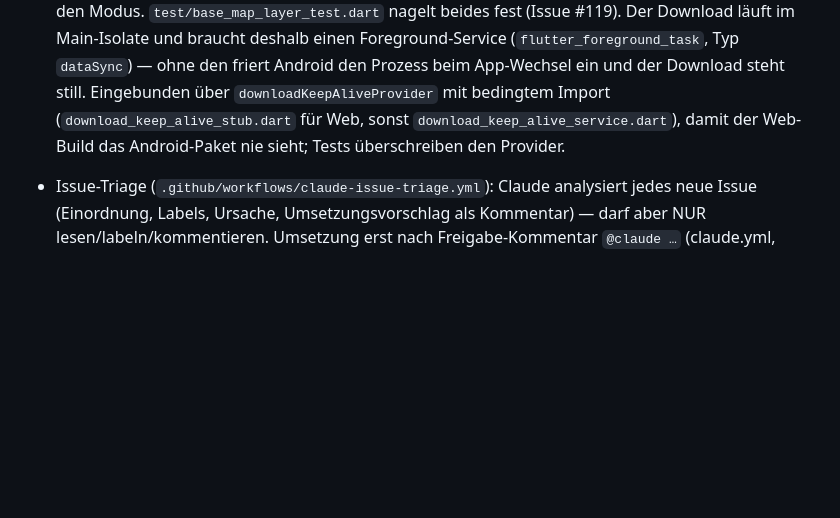
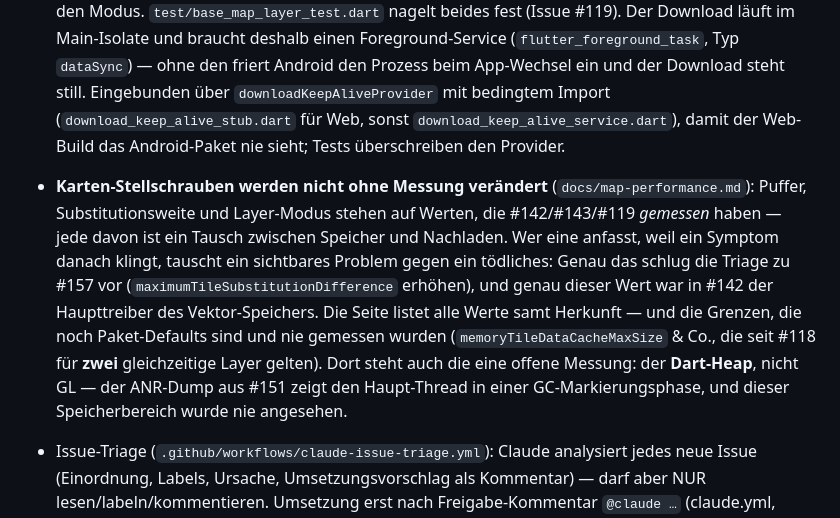
Before and after one commit to MacBuchi/pilzbuddy, a Markdown page: CLAUDE.md, the part around the change. Drawn GitHub-style; blank space fills up the shorter version.

```diff
--- a/CLAUDE.md
+++ b/CLAUDE.md
@@ -267,6 +267,20 @@ beschreibt nur, was für PilzBuddy davon abweicht oder zusätzlich gilt.
   mit bedingtem Import (`download_keep_alive_stub.dart` für Web, sonst
   `download_keep_alive_service.dart`), damit der Web-Build das
   Android-Paket nie sieht; Tests überschreiben den Provider.
+- **Karten-Stellschrauben werden nicht ohne Messung verändert**
+  (`docs/map-performance.md`): Puffer, Substitutionsweite und Layer-Modus
+  stehen auf Werten, die #142/#143/#119 *gemessen* haben — jede davon ist
+  ein Tausch zwischen Speicher und Nachladen. Wer eine anfasst, weil ein
+  Symptom danach klingt, tauscht ein sichtbares Problem gegen ein
+  tödliches: Genau das schlug die Triage zu #157 vor
+  (`maximumTileSubstitutionDifference` erhöhen), und genau dieser Wert war
+  in #142 der Haupttreiber des Vektor-Speichers. Die Seite listet alle
+  Werte samt Herkunft — und die Grenzen, die noch Paket-Defaults sind und
+  nie gemessen wurden (`memoryTileDataCacheMaxSize` & Co., die seit #118
+  für **zwei** gleichzeitige Layer gelten). Dort steht auch die eine
+  offene Messung: der **Dart-Heap**, nicht GL — der ANR-Dump aus #151
+  zeigt den Haupt-Thread in einer GC-Markierungsphase, und dieser
+  Speicherbereich wurde nie angesehen.
 - Issue-Triage (`.github/workflows/claude-issue-triage.yml`): Claude analysiert
   jedes neue Issue (Einordnung, Labels, Ursache, Umsetzungsvorschlag als
   Kommentar) — darf aber NUR lesen/labeln/kommentieren. Umsetzung erst nach
```
Also changed, not shown: docs/map-performance.md (added, +166 -0 lines).
